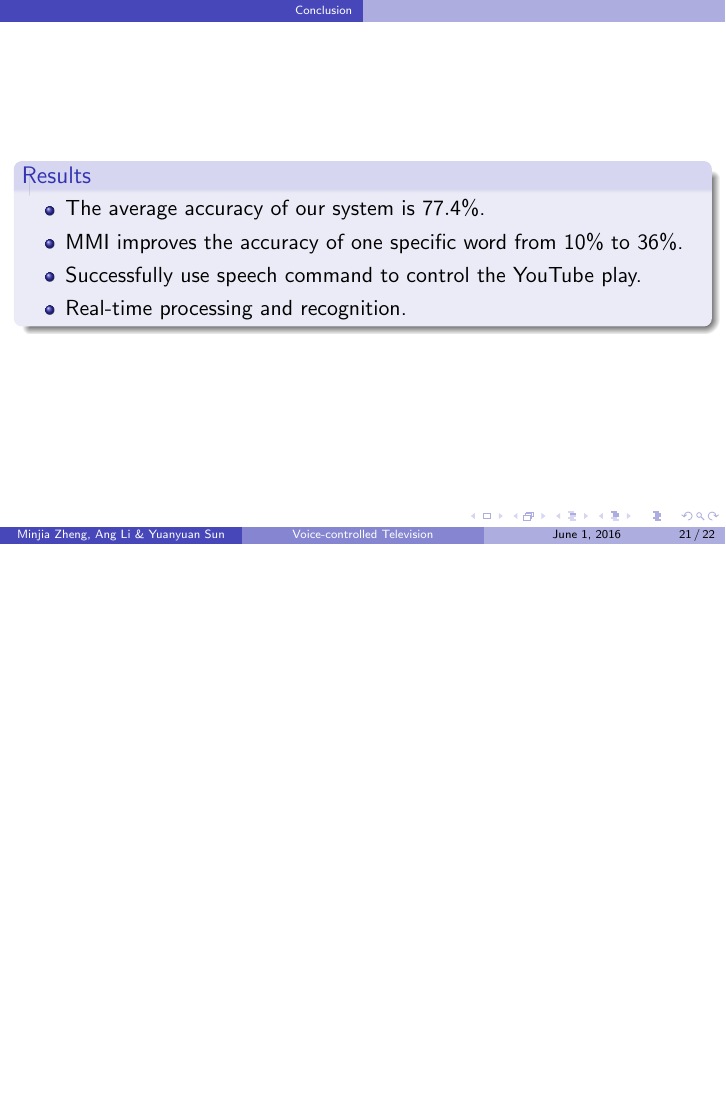
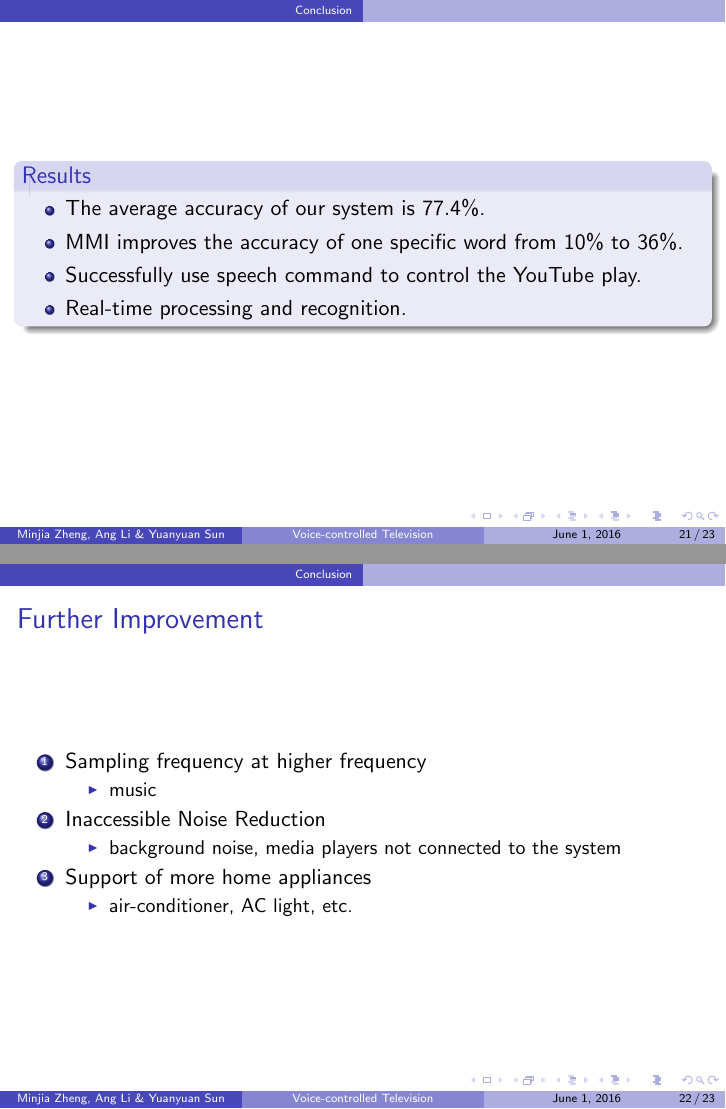
Before and after one commit to leeang/Signal-Processing-Toolbox, LaTeX slides (final report/presentation.tex, which reads final report/slides/conclusion.tex): page 21 of 22 before the commit and pages 21 and 22 of 23 after it, the two joined at a grey line, the shorter picture padded with empty space. Compiled offline with pdfLaTeX.

Commit message:
update conclusion

```diff
--- a/final report/slides/conclusion.tex
+++ b/final report/slides/conclusion.tex
@@ -35,3 +35,22 @@ Improvements on previous work
 \end{itemize}
 \end{block}
 \end{frame}
+
+\begin{frame}
+\frametitle{Further Improvement}
+
+\begin{enumerate}
+	\item Sampling frequency at higher frequency
+	\begin{itemize}
+		\item music
+	\end{itemize}
+	\item Inaccessible Noise Reduction
+	\begin{itemize}
+		\item background noise, media players not connected to the system
+	\end{itemize}
+	\item Support of more home appliances
+	\begin{itemize}
+		\item air-conditioner, AC light, etc.
+	\end{itemize}
+\end{enumerate}
+\end{frame}
```
